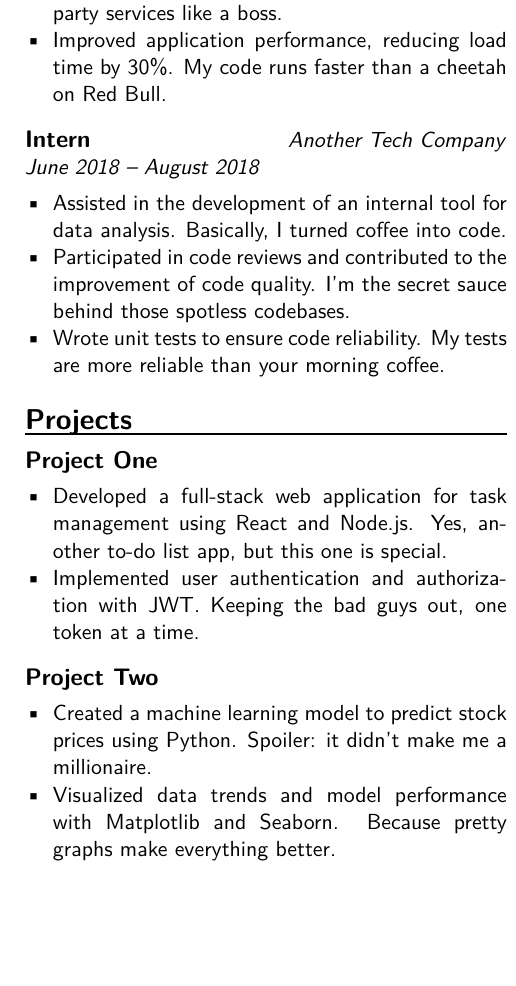
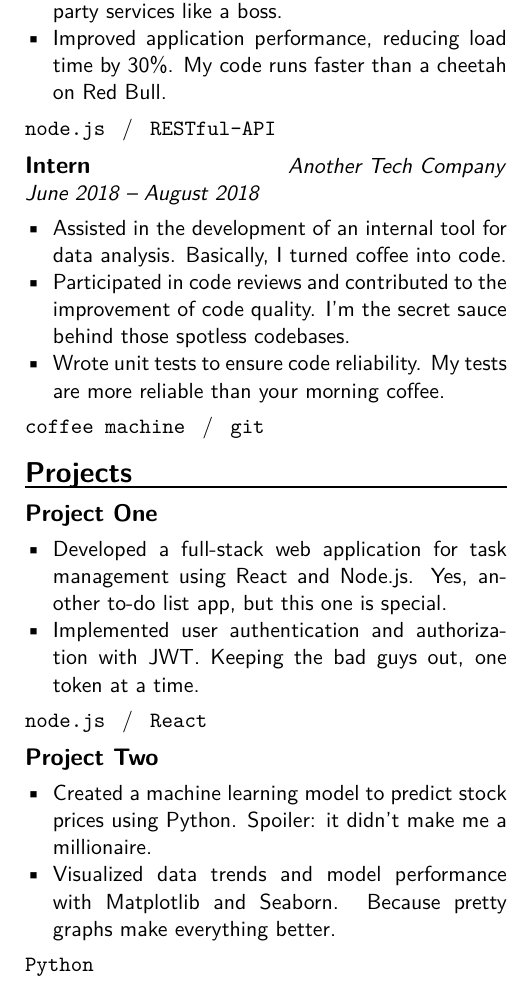
Before and after one commit to klepp0/resume, a LaTeX document (main.tex): part of one column of the page, cut so that both start at the same text, the shorter picture padded with empty space. Compiled offline with pdfLaTeX.

Commit message:
feat: add tools list to experience section

```diff
--- a/main.tex
+++ b/main.tex
@@ -23,6 +23,7 @@
 
 % Custom section formatting
 \newcommand{\sectiontitle}[1]{\textbf{\Large #1}\par\vspace{-1em}\noindent\rule{\linewidth}{0.3mm}\par\vspace{0.3em}}
+\newcommand{\slashsep}{\hspace{3mm}/\hspace{3mm}}
 
 \begin{document}
 \pagestyle{empty}
@@ -70,7 +71,8 @@
 		\item Implemented RESTful APIs and integrated third-party services like a boss.
 		\item Improved application performance, reducing load time by 30\%. My code runs faster than a cheetah on Red Bull.
 	\end{itemize}
-	\vspace{0.5em}
+    \texttt{node.js}\slashsep\texttt{RESTful-API}
+    \vspace{0.5em}
 
 	\textbf{\large Intern} \hfill \textit{Another Tech Company}\\
 	\textit{June 2018 -- August 2018}
@@ -79,6 +81,7 @@
 		\item Participated in code reviews and contributed to the improvement of code quality. I'm the secret sauce behind those spotless codebases.
 		\item Wrote unit tests to ensure code reliability. My tests are more reliable than your morning coffee.
 	\end{itemize}
+    \texttt{coffee machine}\slashsep\texttt{git}
 
 	\vspace{1em}
 
@@ -90,6 +93,7 @@
 		\item Developed a full-stack web application for task management using React and Node.js. Yes, another to-do list app, but this one is special.
 		\item Implemented user authentication and authorization with JWT. Keeping the bad guys out, one token at a time.
 	\end{itemize}
+    \texttt{node.js}\slashsep\texttt{React}
 	\vspace{0.5em}
 
 	\textbf{\large Project Two}
@@ -97,6 +101,7 @@
 		\item Created a machine learning model to predict stock prices using Python. Spoiler: it didn’t make me a millionaire.
 		\item Visualized data trends and model performance with Matplotlib and Seaborn. Because pretty graphs make everything better.
 	\end{itemize}
+    \texttt{Python}
 
 	\vfill\null
 	\columnbreak
```
